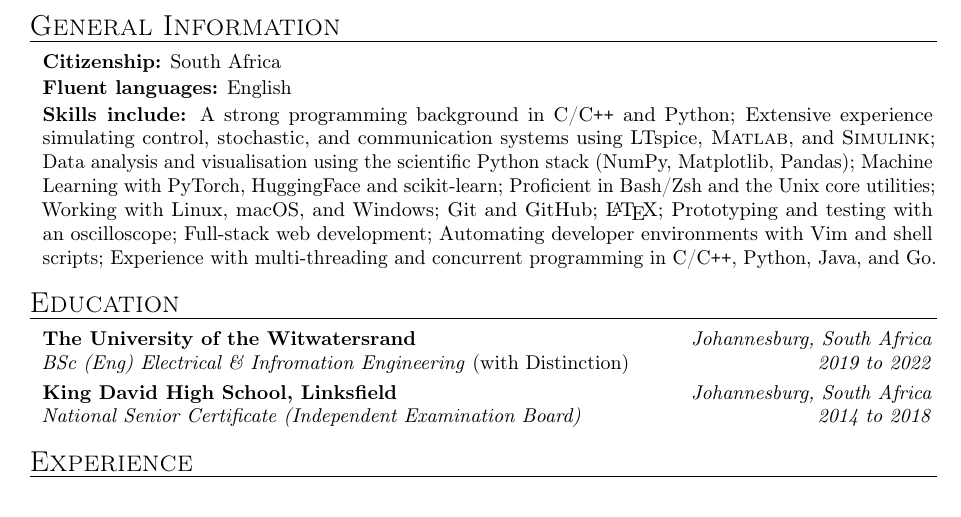
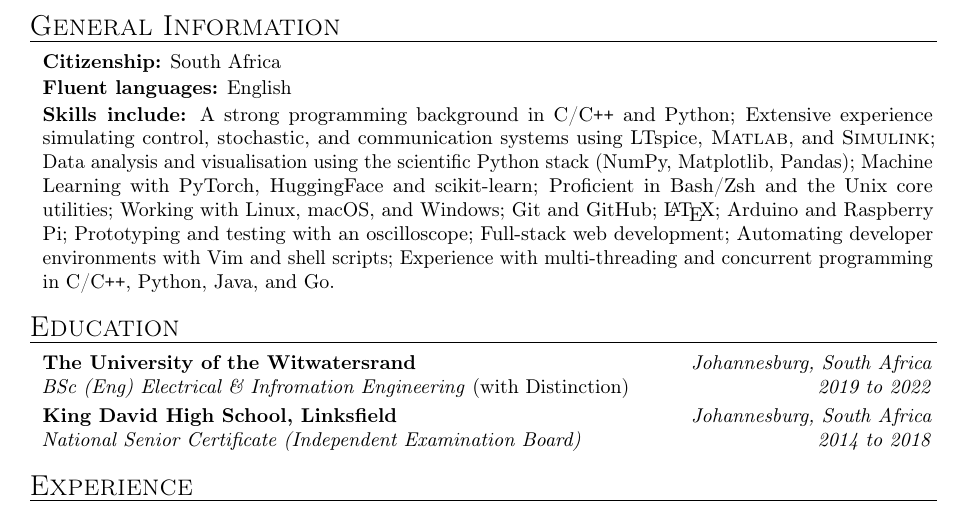
Before and after one commit to RyanSelesnik/Resume, a LaTeX document (main.tex): part of page 1 of 2, cut so that both start at the same text. Compiled offline with pdfLaTeX.

Commit message:
small changes

```diff
--- a/main.tex
+++ b/main.tex
@@ -96,7 +96,7 @@
         \textbf{Fluent languages:} English
 
         \generalInfoSkip
-            \textbf{Skills include:} A strong programming background in C/C\texttt{++} and Python; Extensive experience simulating control, stochastic, and communication systems using LTspice, \textsc{Matlab}, and \textsc{Simulink}; Data analysis and visualisation using the scientific Python stack (NumPy, Matplotlib, Pandas); Machine Learning with PyTorch, HuggingFace and scikit-learn; Proficient in Bash/Zsh and the Unix core utilities; Working with Linux, macOS, and Windows; Git and GitHub; {\LaTeX}; Prototyping and testing with an oscilloscope; Full-stack web development; Automating developer environments with Vim and shell scripts; Experience with multi-threading and concurrent programming in C/C\texttt{++}, Python, Java, and Go.
+            \textbf{Skills include:} A strong programming background in C/C\texttt{++} and Python; Extensive experience simulating control, stochastic, and communication systems using LTspice, \textsc{Matlab}, and \textsc{Simulink}; Data analysis and visualisation using the scientific Python stack (NumPy, Matplotlib, Pandas); Machine Learning with PyTorch, HuggingFace and scikit-learn; Proficient in Bash/Zsh and the Unix core utilities; Working with Linux, macOS, and Windows; Git and GitHub; {\LaTeX}; Arduino and Raspberry Pi; Prototyping and testing with an oscilloscope; Full-stack web development; Automating developer environments with Vim and shell scripts; Experience with multi-threading and concurrent programming in C/C\texttt{++}, Python, Java, and Go.
 
     \end{mysection}
 \begin{mysection}{Education}
```
Also changed, not shown: main.pdf.
